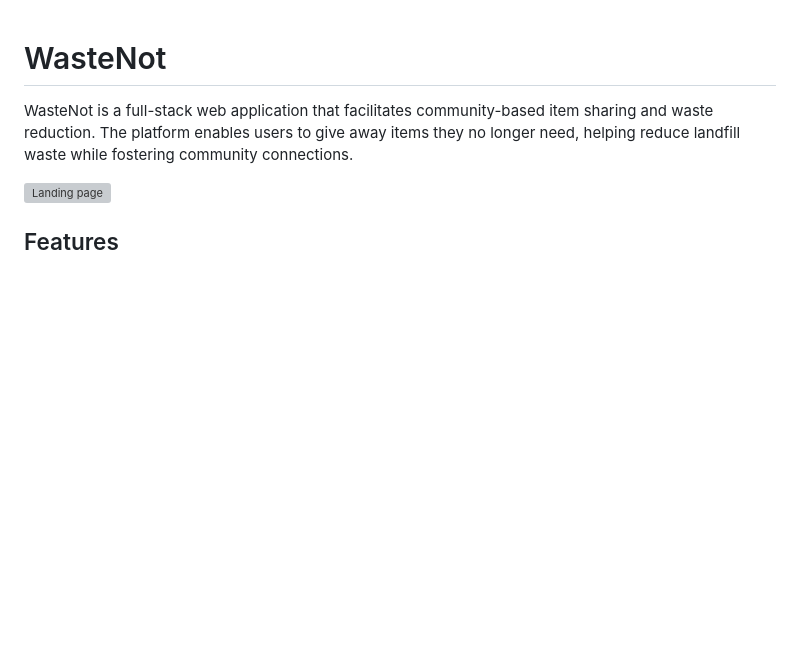
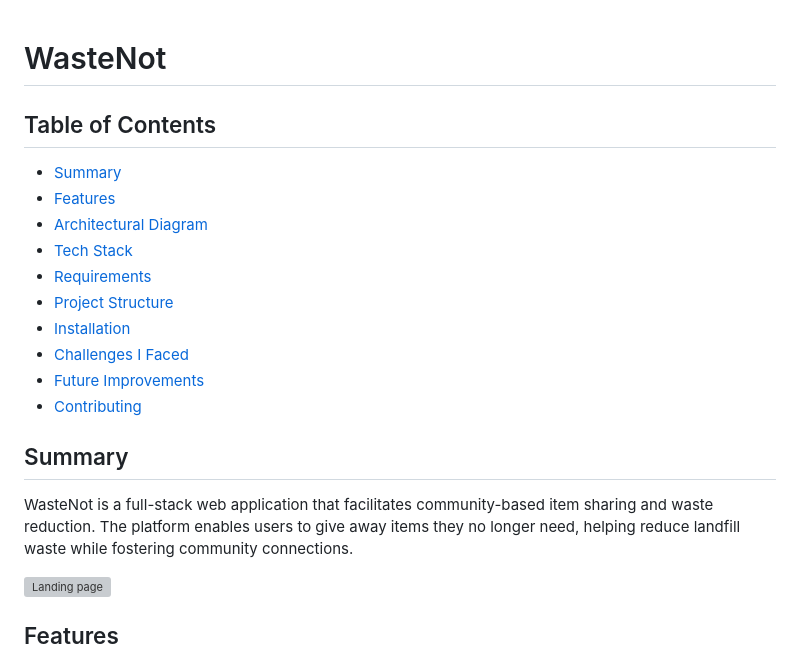
Before and after one commit to srishhhhx/waste-not, a Markdown page: README.md, the part around the change printed below. Drawn GitHub-style; blank space fills up the shorter version; grey boxes are pictures that could not be loaded.

```diff
--- a/README.md
+++ b/README.md
@@ -1,4 +1,18 @@
 # WasteNot
+
+## Table of Contents
+- [Summary](#summary)
+- [Features](#features)
+- [Architectural Diagram](#architectural-diagram)
+- [Tech Stack](#tech-stack)
+- [Requirements](#requirements)
+- [Project Structure](#project-structure)
+- [Installation](#installation)
+- [Challenges I Faced](#challenges-i-faced)
+- [Future Improvements](#future-improvements)
+- [Contributing](#contributing)
+
+## Summary
 
 WasteNot is a full-stack web application that facilitates community-based item sharing and waste reduction. The platform enables users to give away items they no longer need, helping reduce landfill waste while fostering community connections.
 
```
Also changed, not shown: other parts of README.md (+25 -0 lines).
